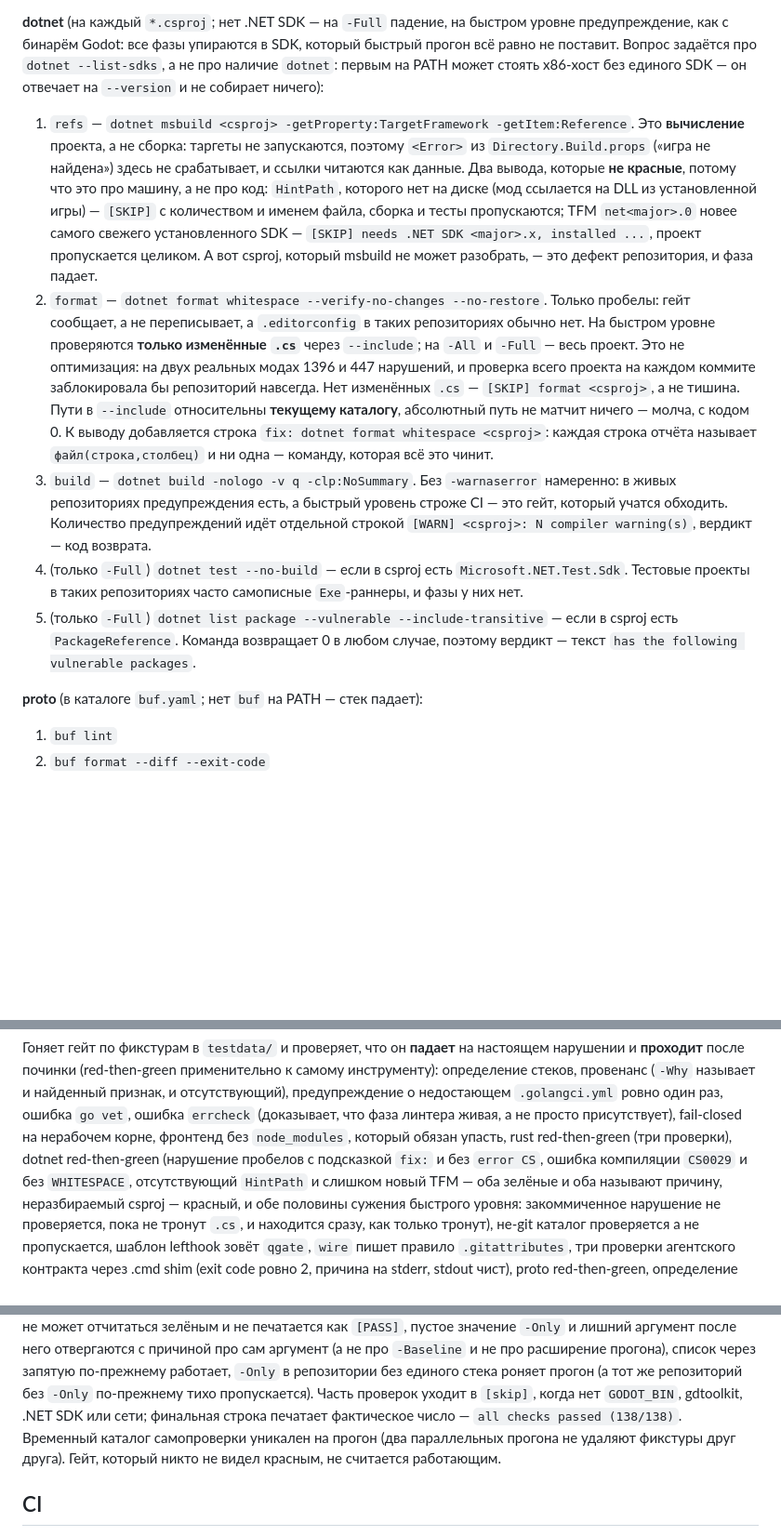
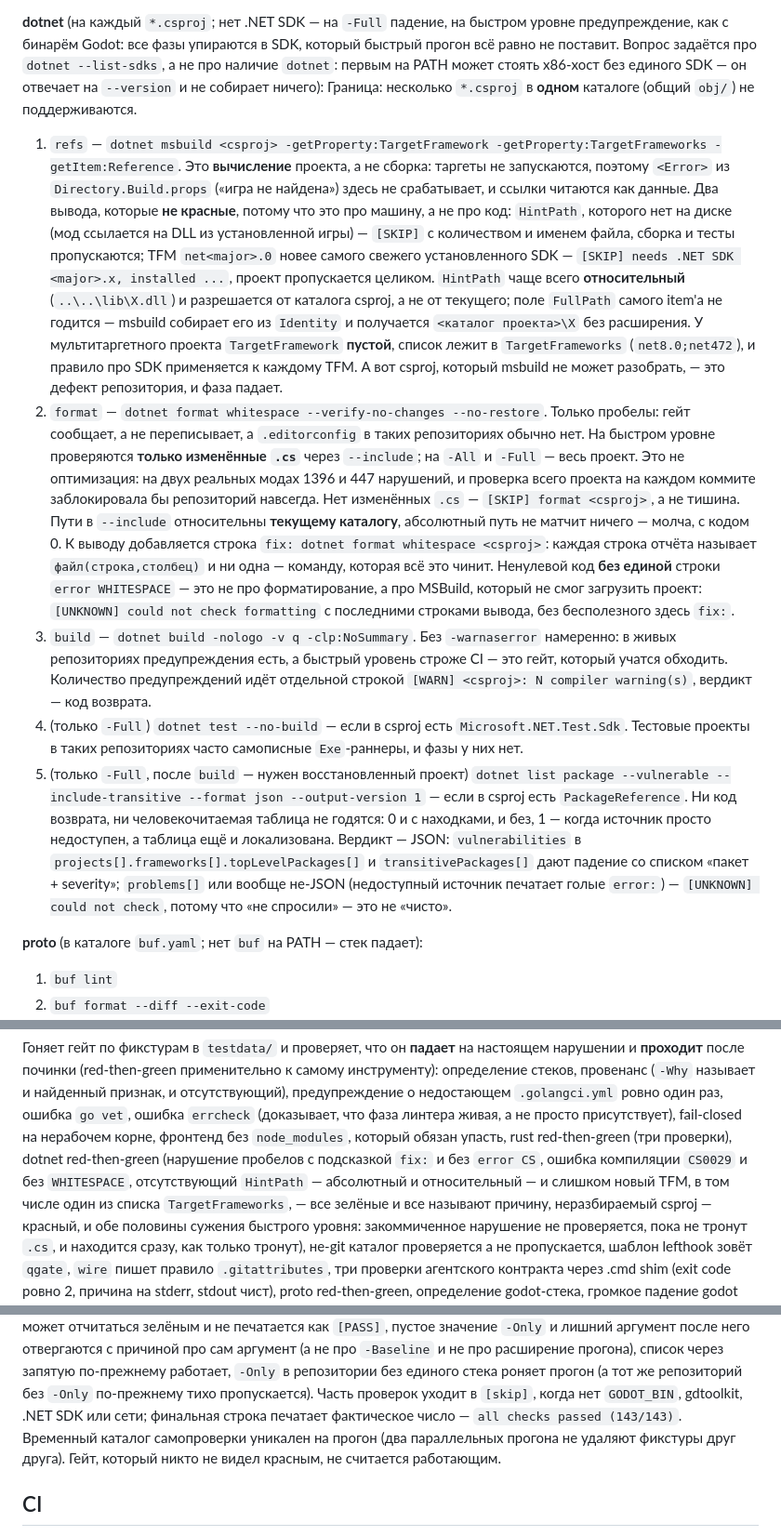
Before and after one commit to UberMorgott/quality-gate, a Markdown page: README.md, 3 parts joined by grey strips. Shown at 93% size. Drawn GitHub-style; blank space fills up the shorter version.

Commit message:
docs: describe the reviewed dotnet edge cases

```diff
--- a/README.md
+++ b/README.md
@@ -462,15 +462,21 @@ workspace. Нет `cargo` на PATH — стек падает (непровер
 предупреждение, как с бинарём Godot: все фазы упираются в SDK, который быстрый прогон всё равно
 не поставит. Вопрос задаётся про `dotnet --list-sdks`, а не про наличие `dotnet`: первым на PATH
 может стоять x86-хост без единого SDK — он отвечает на `--version` и не собирает ничего):
-1. `refs` — `dotnet msbuild <csproj> -getProperty:TargetFramework -getItem:Reference`. Это
+Граница: несколько `*.csproj` в **одном** каталоге (общий `obj/`) не поддерживаются.
+1. `refs` — `dotnet msbuild <csproj> -getProperty:TargetFramework -getProperty:TargetFrameworks
+   -getItem:Reference`. Это
    **вычисление** проекта, а не сборка: таргеты не запускаются, поэтому `<Error>` из
    `Directory.Build.props` («игра не найдена») здесь не срабатывает, и ссылки читаются как
    данные. Два вывода, которые **не красные**, потому что это про машину, а не про код:
    `HintPath`, которого нет на диске (мод ссылается на DLL из установленной игры) — `[SKIP]` с
    количеством и именем файла, сборка и тесты пропускаются; TFM `net<major>.0` новее самого
    свежего установленного SDK — `[SKIP] needs .NET SDK <major>.x, installed ...`, проект
-   пропускается целиком. А вот csproj, который msbuild не может разобрать, — это дефект
-   репозитория, и фаза падает.
+   пропускается целиком. `HintPath` чаще всего **относительный** (`..\..\lib\X.dll`) и
+   разрешается от каталога csproj, а не от текущего; поле `FullPath` самого item'а не годится —
+   msbuild собирает его из `Identity` и получается `<каталог проекта>\X` без расширения. У
+   мультитаргетного проекта `TargetFramework` **пустой**, список лежит в `TargetFrameworks`
+   (`net8.0;net472`), и правило про SDK применяется к каждому TFM. А вот csproj, который msbuild
+   не может разобрать, — это дефект репозитория, и фаза падает.
 2. `format` — `dotnet format whitespace --verify-no-changes --no-restore`. Только пробелы:
    гейт сообщает, а не переписывает, а `.editorconfig` в таких репозиториях обычно нет. На
    быстром уровне проверяются **только изменённые `.cs`** через `--include`; на `-All` и
@@ -479,16 +485,24 @@ workspace. Нет `cargo` на PATH — стек падает (непровер
    изменённых `.cs` — `[SKIP] format <csproj>`, а не тишина. Пути в `--include` относительны
    **текущему каталогу**, абсолютный путь не матчит ничего — молча, с кодом 0.
    К выводу добавляется строка `fix: dotnet format whitespace <csproj>`: каждая строка отчёта
-   называет `файл(строка,столбец)` и ни одна — команду, которая всё это чинит.
+   называет `файл(строка,столбец)` и ни одна — команду, которая всё это чинит. Ненулевой код
+   **без единой** строки `error WHITESPACE` — это не про форматирование, а про MSBuild, который
+   не смог загрузить проект: `[UNKNOWN] could not check formatting` с последними строками
+   вывода, без бесполезного здесь `fix:`.
 3. `build` — `dotnet build -nologo -v q -clp:NoSummary`. Без `-warnaserror` намеренно: в живых
    репозиториях предупреждения есть, а быстрый уровень строже CI — это гейт, который учатся
    обходить. Количество предупреждений идёт отдельной строкой `[WARN] <csproj>: N compiler
    warning(s)`, вердикт — код возврата.
 4. (только `-Full`) `dotnet test --no-build` — если в csproj есть `Microsoft.NET.Test.Sdk`.
    Тестовые проекты в таких репозиториях часто самописные `Exe`-раннеры, и фазы у них нет.
-5. (только `-Full`) `dotnet list package --vulnerable --include-transitive` — если в csproj
-   есть `PackageReference`. Команда возвращает 0 в любом случае, поэтому вердикт — текст
-   `has the following vulnerable packages`.
+5. (только `-Full`, после `build` — нужен восстановленный проект)
+   `dotnet list package --vulnerable --include-transitive --format json --output-version 1` —
+   если в csproj есть `PackageReference`. Ни код возврата, ни человекочитаемая таблица не
+   годятся: 0 и с находками, и без, 1 — когда источник просто недоступен, а таблица ещё и
+   локализована. Вердикт — JSON: `vulnerabilities` в `projects[].frameworks[].topLevelPackages[]`
+   и `transitivePackages[]` дают падение со списком «пакет + severity»; `problems[]` или вообще
+   не-JSON (недоступный источник печатает голые `error:`) — `[UNKNOWN] could not check`, потому
+   что «не спросили» — это не «чисто».
 
 **proto** (в каталоге `buf.yaml`; нет `buf` на PATH — стек падает):
 1. `buf lint`
@@ -672,7 +686,8 @@ qgate selftest
 фаза линтера живая, а не просто присутствует), fail-closed на нерабочем корне, фронтенд без
 `node_modules`, который обязан упасть, rust red-then-green (три проверки), dotnet red-then-green
 (нарушение пробелов с подсказкой `fix:` и без `error CS`, ошибка компиляции `CS0029` и без
-`WHITESPACE`, отсутствующий `HintPath` и слишком новый TFM — оба зелёные и оба называют причину,
+`WHITESPACE`, отсутствующий `HintPath` — абсолютный и относительный — и слишком новый TFM, в том числе один из
+списка `TargetFrameworks`, — все зелёные и все называют причину,
 неразбираемый csproj — красный, и обе половины сужения быстрого уровня: закоммиченное нарушение
 не проверяется, пока не тронут `.cs`, и находится сразу, как только тронут), не-git каталог
 проверяется а не пропускается, шаблон lefthook зовёт `qgate`, `wire` пишет правило
@@ -700,7 +715,7 @@ godot без бинаря, сканер `res://` на битой ссылке и
 список через запятую по-прежнему работает, `-Only` в репозитории без единого стека роняет
 прогон (а тот же репозиторий без `-Only` по-прежнему тихо пропускается).
 Часть проверок уходит в `[skip]`, когда нет `GODOT_BIN`, gdtoolkit, .NET SDK или сети; финальная
-строка печатает фактическое число — `all checks passed (138/138)`. Временный каталог самопроверки уникален
+строка печатает фактическое число — `all checks passed (143/143)`. Временный каталог самопроверки уникален
 на прогон (два параллельных прогона не удаляют фикстуры друг друга). Гейт, который никто не
 видел красным, не считается работающим.
 
```
Also changed, not shown: other parts of README.md (+1 -1 lines).
